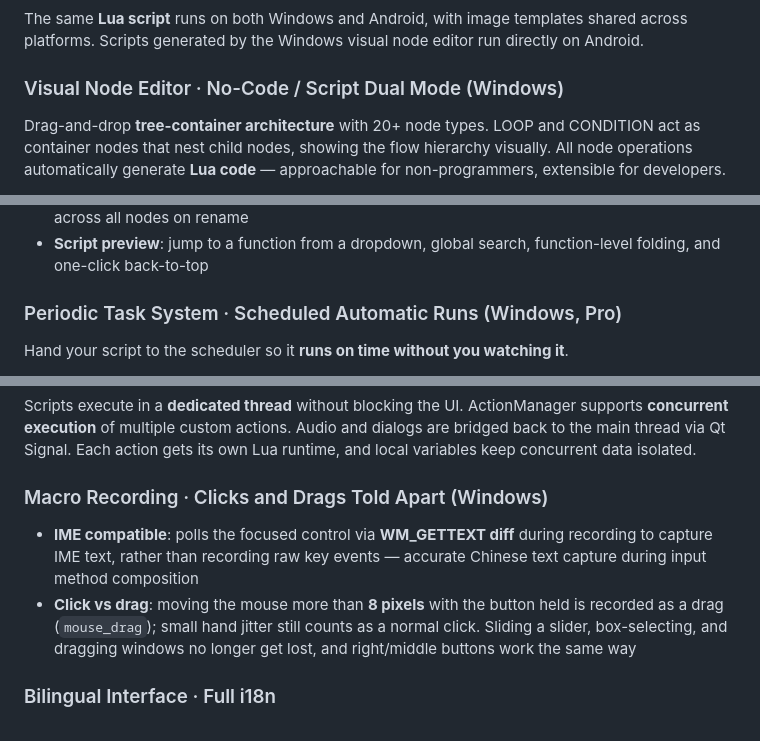
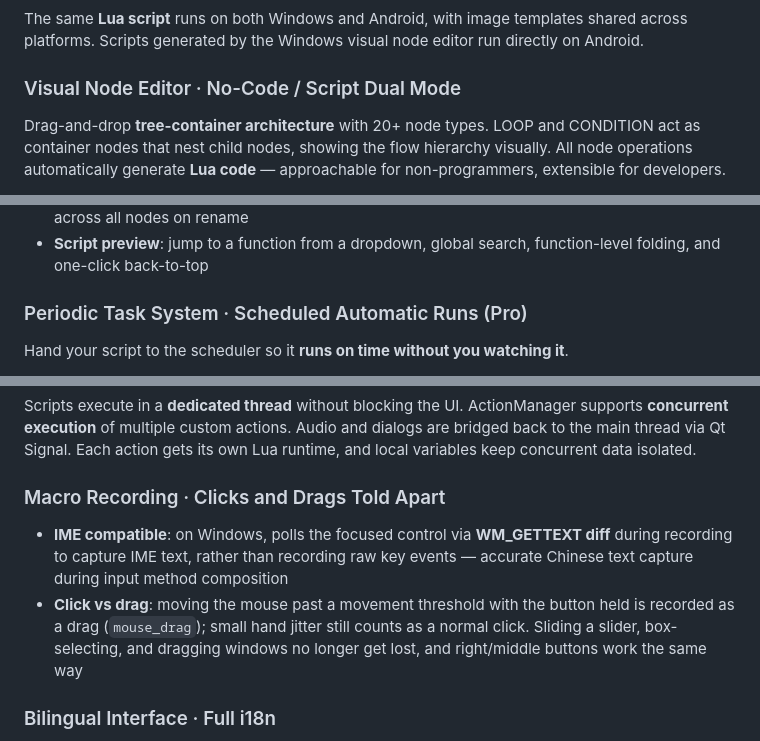
Before and after one commit to batecn/MacroAI, a Markdown page: README_EN.md, 3 parts joined by grey strips. GitHub-like rendering.

```diff
--- a/README_EN.md
+++ b/README_EN.md
@@ -33,7 +33,7 @@ Core positioning: **Visual node-based workflow + Intelligent execution + Cross-p
 
 The same **Lua script** runs on both Windows and Android, with image templates shared across platforms. Scripts generated by the Windows visual node editor run directly on Android.
 
-### Visual Node Editor · No-Code / Script Dual Mode (Windows)
+### Visual Node Editor · No-Code / Script Dual Mode
 
 Drag-and-drop **tree-container architecture** with 20+ node types. LOOP and CONDITION act as container nodes that nest child nodes, showing the flow hierarchy visually. All node operations automatically generate **Lua code** — approachable for non-programmers, extensible for developers.
 
@@ -44,7 +44,7 @@ Drag-and-drop **tree-container architecture** with 20+ node types. LOOP and COND
 - **Image management**: search templates, sort by recent use, and automatic reference sync across all nodes on rename
 - **Script preview**: jump to a function from a dropdown, global search, function-level folding, and one-click back-to-top
 
-### Periodic Task System · Scheduled Automatic Runs (Windows, Pro)
+### Periodic Task System · Scheduled Automatic Runs (Pro)
 
 Hand your script to the scheduler so it **runs on time without you watching it**.
 
@@ -81,10 +81,10 @@ Built on Android **AccessibilityService** for automated gestures such as taps an
 
 Scripts execute in a **dedicated thread** without blocking the UI. ActionManager supports **concurrent execution** of multiple custom actions. Audio and dialogs are bridged back to the main thread via Qt Signal. Each action gets its own Lua runtime, and local variables keep concurrent data isolated.
 
-### Macro Recording · Clicks and Drags Told Apart (Windows)
+### Macro Recording · Clicks and Drags Told Apart
 
-- **IME compatible**: polls the focused control via **WM_GETTEXT diff** during recording to capture IME text, rather than recording raw key events — accurate Chinese text capture during input method composition
-- **Click vs drag**: moving the mouse more than **8 pixels** with the button held is recorded as a drag (`mouse_drag`); small hand jitter still counts as a normal click. Sliding a slider, box-selecting, and dragging windows no longer get lost, and right/middle buttons work the same way
+- **IME compatible**: on Windows, polls the focused control via **WM_GETTEXT diff** during recording to capture IME text, rather than recording raw key events — accurate Chinese text capture during input method composition
+- **Click vs drag**: moving the mouse past a movement threshold with the button held is recorded as a drag (`mouse_drag`); small hand jitter still counts as a normal click. Sliding a slider, box-selecting, and dragging windows no longer get lost, and right/middle buttons work the same way
 
 ### Bilingual Interface · Full i18n
 
```
Also changed, not shown: README.md (+5 -5 lines).
